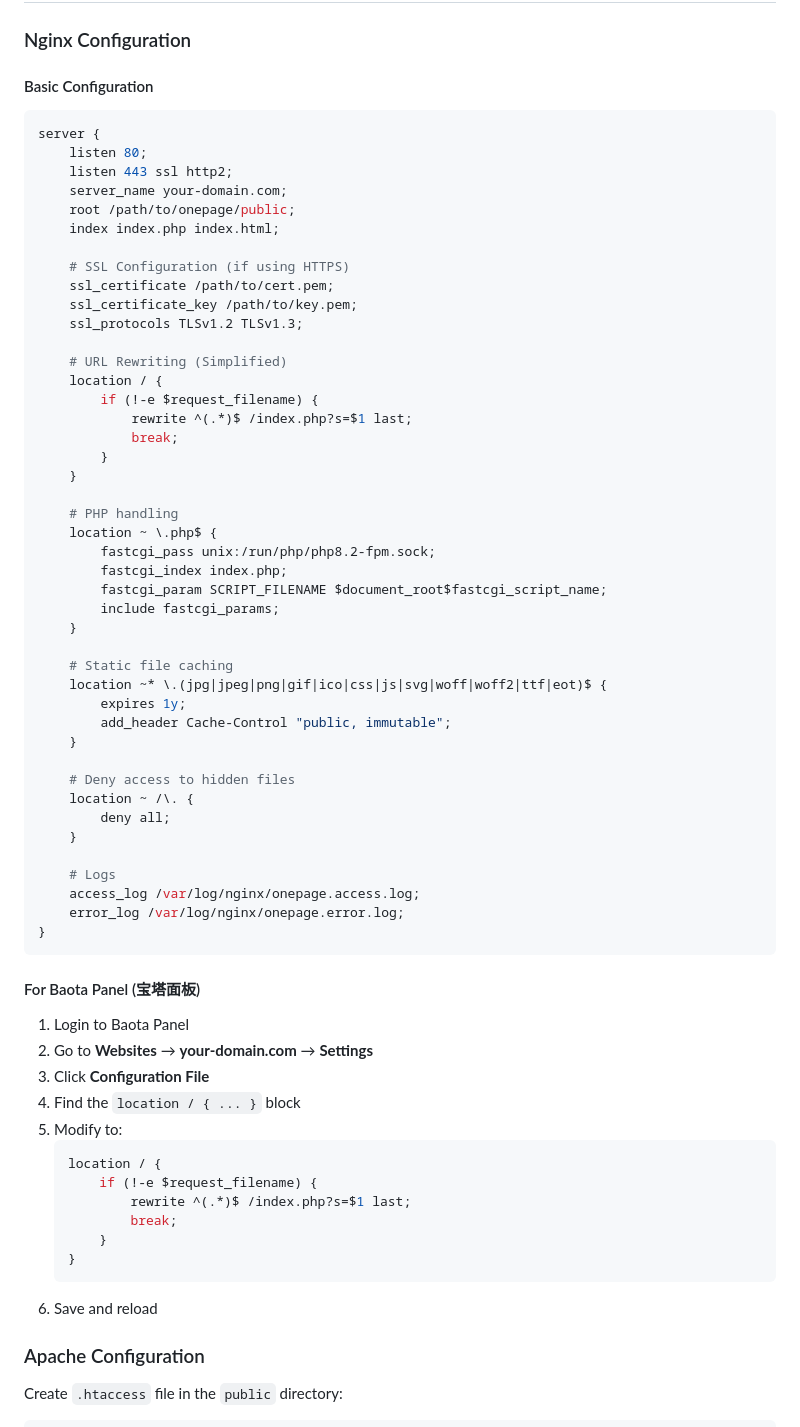
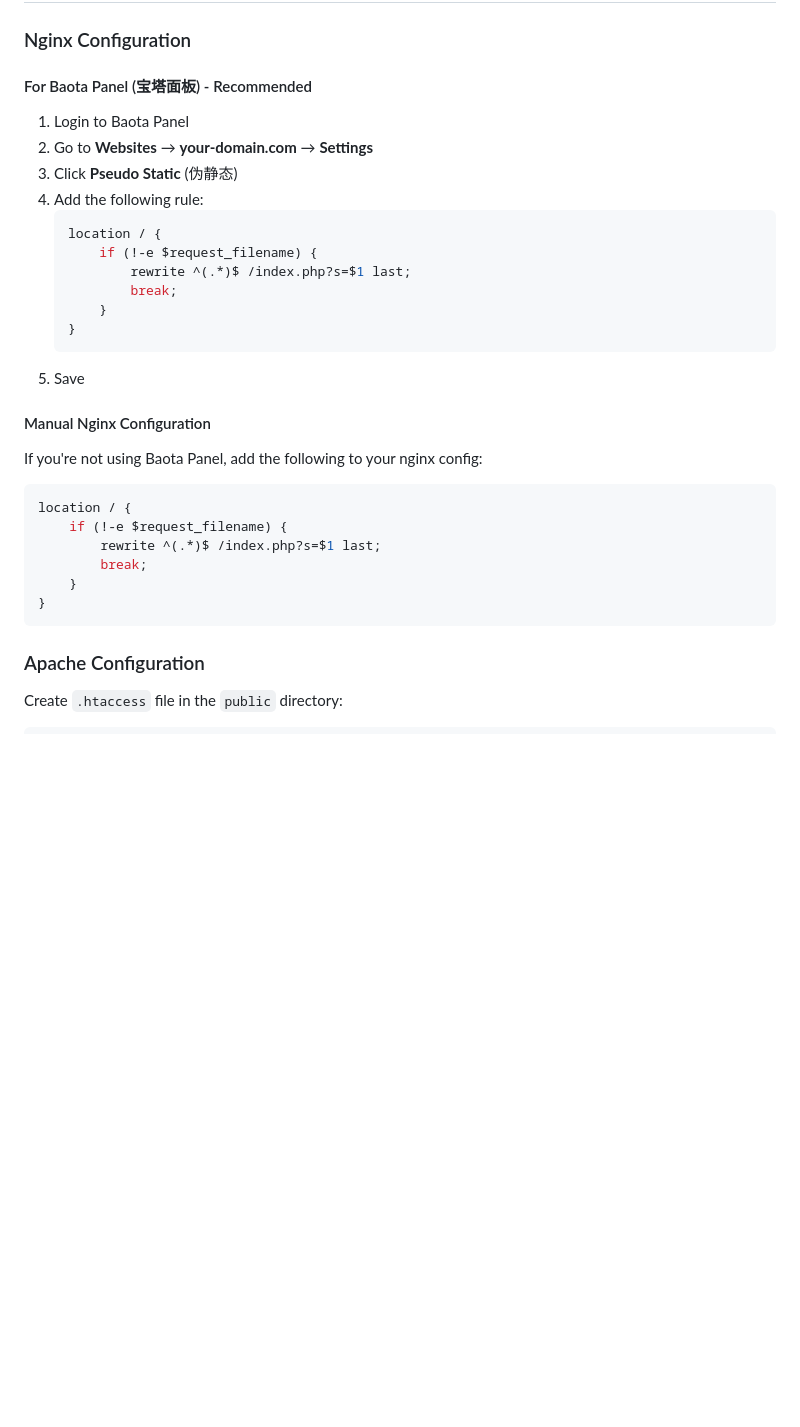
Before and after one commit to Chen-hash30/onepage, a Markdown page: INSTALL.md, the part around the change. GitHub-like rendering; blank space fills up the shorter version.

````diff
--- a/INSTALL.md
+++ b/INSTALL.md
@@ -196,61 +196,12 @@ chmod -R 777 logs
 
 ### Nginx Configuration
 
-#### Basic Configuration
-
-```nginx
-server {
-    listen 80;
-    listen 443 ssl http2;
-    server_name your-domain.com;
-    root /path/to/onepage/public;
-    index index.php index.html;
-
-    # SSL Configuration (if using HTTPS)
-    ssl_certificate /path/to/cert.pem;
-    ssl_certificate_key /path/to/key.pem;
-    ssl_protocols TLSv1.2 TLSv1.3;
-
-    # URL Rewriting (Simplified)
-    location / {
-        if (!-e $request_filename) {
-            rewrite ^(.*)$ /index.php?s=$1 last;
-            break;
-        }
-    }
-
-    # PHP handling
-    location ~ \.php$ {
-        fastcgi_pass unix:/run/php/php8.2-fpm.sock;
-        fastcgi_index index.php;
-        fastcgi_param SCRIPT_FILENAME $document_root$fastcgi_script_name;
-        include fastcgi_params;
-    }
-
-    # Static file caching
-    location ~* \.(jpg|jpeg|png|gif|ico|css|js|svg|woff|woff2|ttf|eot)$ {
-        expires 1y;
-        add_header Cache-Control "public, immutable";
-    }
-
-    # Deny access to hidden files
-    location ~ /\. {
-        deny all;
-    }
-
-    # Logs
-    access_log /var/log/nginx/onepage.access.log;
-    error_log /var/log/nginx/onepage.error.log;
-}
-```
-
-#### For Baota Panel (宝塔面板)
+#### For Baota Panel (宝塔面板) - Recommended
 
 1. Login to Baota Panel
 2. Go to **Websites** → **your-domain.com** → **Settings**
-3. Click **Configuration File**
-4. Find the `location / { ... }` block
-5. Modify to:
+3. Click **Pseudo Static** (伪静态)
+4. Add the following rule:
    ```nginx
    location / {
        if (!-e $request_filename) {
@@ -259,7 +210,20 @@ server {
        }
    }
    ```
-6. Save and reload
+5. Save
+
+#### Manual Nginx Configuration
+
+If you're not using Baota Panel, add the following to your nginx config:
+
+```nginx
+location / {
+    if (!-e $request_filename) {
+        rewrite ^(.*)$ /index.php?s=$1 last;
+        break;
+    }
+}
+```
 
 ### Apache Configuration
 
````
Also changed, not shown: INSTALL.zh-CN.md (+17 -53 lines).
